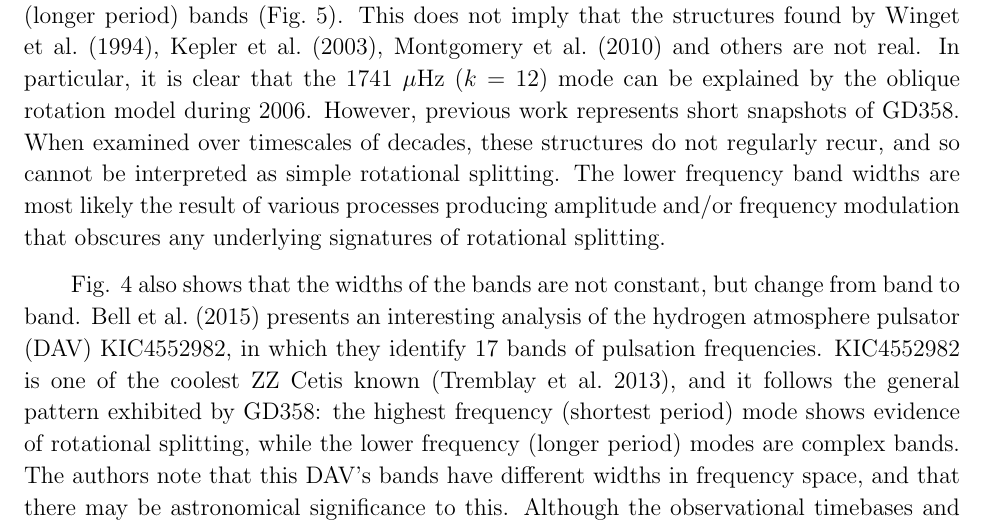
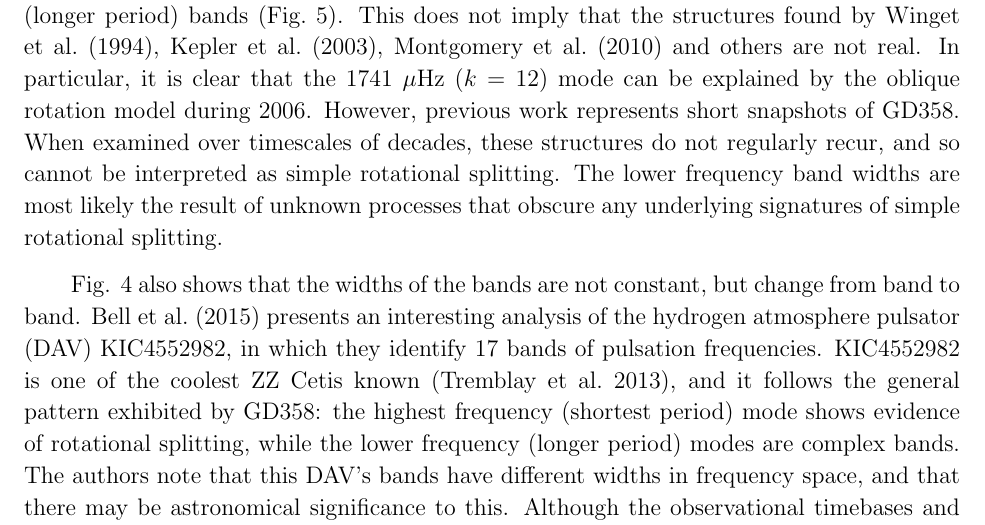
Before and after one commit to jlprov/GD358, a LaTeX paper (msnew.tex): part of page 11 of 59, cut so that both start at the same text. Compiled offline with pdfLaTeX.

Commit message:
minor change to section 4.1 re: ref report

```diff
--- a/msnew.tex
+++ b/msnew.tex
@@ -344,8 +344,8 @@ structures found by \cite{Winget94}, \cite{Kepler03}, \cite{Montgomery10} and ot
 particular, it is clear that the 1741 \muHz\ ($k=12$) mode can be explained by the oblique rotation model during 2006. However,
 previous work represents short snapshots of GD358. When examined over timescales of decades, these structures
 do not regularly recur, and so cannot be interpreted as simple rotational splitting. The lower frequency band widths
-are most likely the result of various processes producing amplitude and/or frequency modulation that obscures any
-underlying signatures of rotational splitting.
+are most likely the result of unknown processes that obscure any
+underlying signatures of simple rotational splitting.
 \begin{figure}
  \epsscale{1.0}
  \plotone{gd358k17_k8.eps}
```
Also changed, not shown: msnew.pdf, 1 other file.
